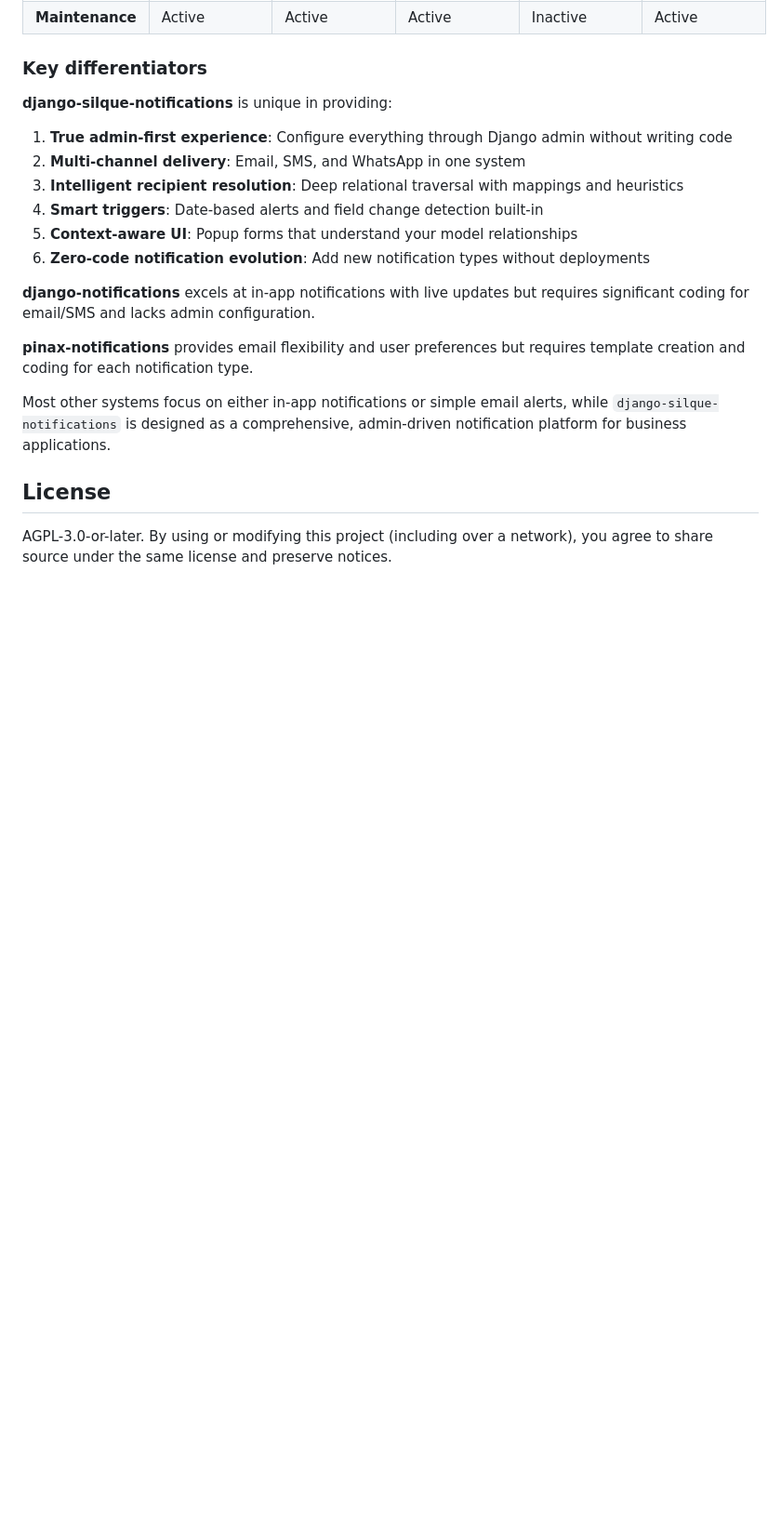
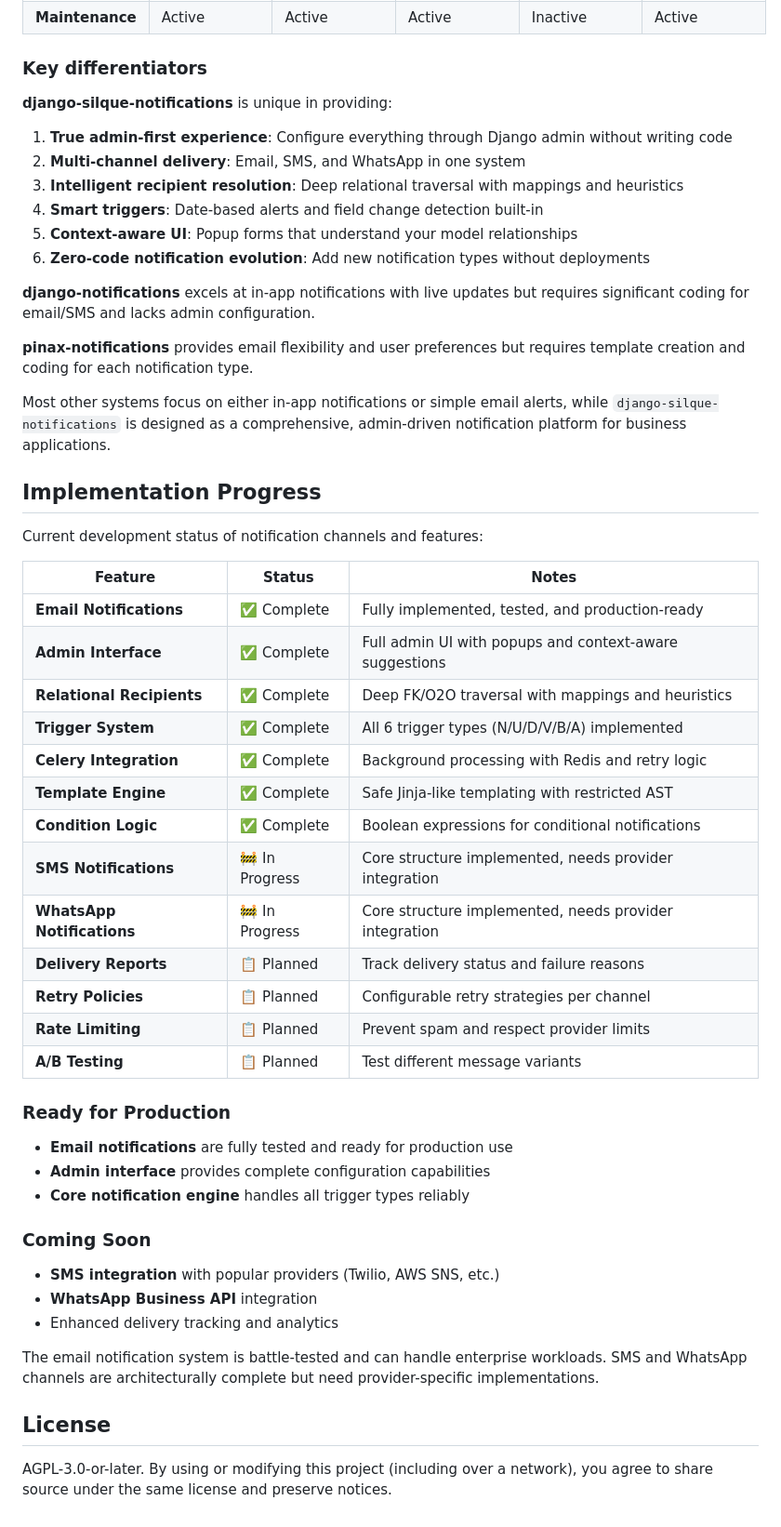
Before and after one commit to Silquetech/django-silque-notifications, a Markdown page: README.md, the part around the change. Shown: that part at 93% size. GitHub-like rendering; blank space fills up the shorter version.

```diff
--- a/README.md
+++ b/README.md
@@ -304,6 +304,40 @@ Here's how `django-silque-notifications` compares to other Django notification s
 
 Most other systems focus on either in-app notifications or simple email alerts, while `django-silque-notifications` is designed as a comprehensive, admin-driven notification platform for business applications.
 
+## Implementation Progress
+
+Current development status of notification channels and features:
+
+| Feature | Status | Notes |
+|---|---|---|
+| **Email Notifications** | ✅ Complete | Fully implemented, tested, and production-ready |
+| **Admin Interface** | ✅ Complete | Full admin UI with popups and context-aware suggestions |
+| **Relational Recipients** | ✅ Complete | Deep FK/O2O traversal with mappings and heuristics |
+| **Trigger System** | ✅ Complete | All 6 trigger types (N/U/D/V/B/A) implemented |
+| **Celery Integration** | ✅ Complete | Background processing with Redis and retry logic |
+| **Template Engine** | ✅ Complete | Safe Jinja-like templating with restricted AST |
+| **Condition Logic** | ✅ Complete | Boolean expressions for conditional notifications |
+| **SMS Notifications** | 🚧 In Progress | Core structure implemented, needs provider integration |
+| **WhatsApp Notifications** | 🚧 In Progress | Core structure implemented, needs provider integration |
+| **Delivery Reports** | 📋 Planned | Track delivery status and failure reasons |
+| **Retry Policies** | 📋 Planned | Configurable retry strategies per channel |
+| **Rate Limiting** | 📋 Planned | Prevent spam and respect provider limits |
+| **A/B Testing** | 📋 Planned | Test different message variants |
+
+### Ready for Production
+
+- **Email notifications** are fully tested and ready for production use
+- **Admin interface** provides complete configuration capabilities
+- **Core notification engine** handles all trigger types reliably
+
+### Coming Soon
+
+- **SMS integration** with popular providers (Twilio, AWS SNS, etc.)
+- **WhatsApp Business API** integration
+- Enhanced delivery tracking and analytics
+
+The email notification system is battle-tested and can handle enterprise workloads. SMS and WhatsApp channels are architecturally complete but need provider-specific implementations.
+
 ## License
 
 AGPL-3.0-or-later. By using or modifying this project (including over a network), you agree to share source under the same license and preserve notices.
```
